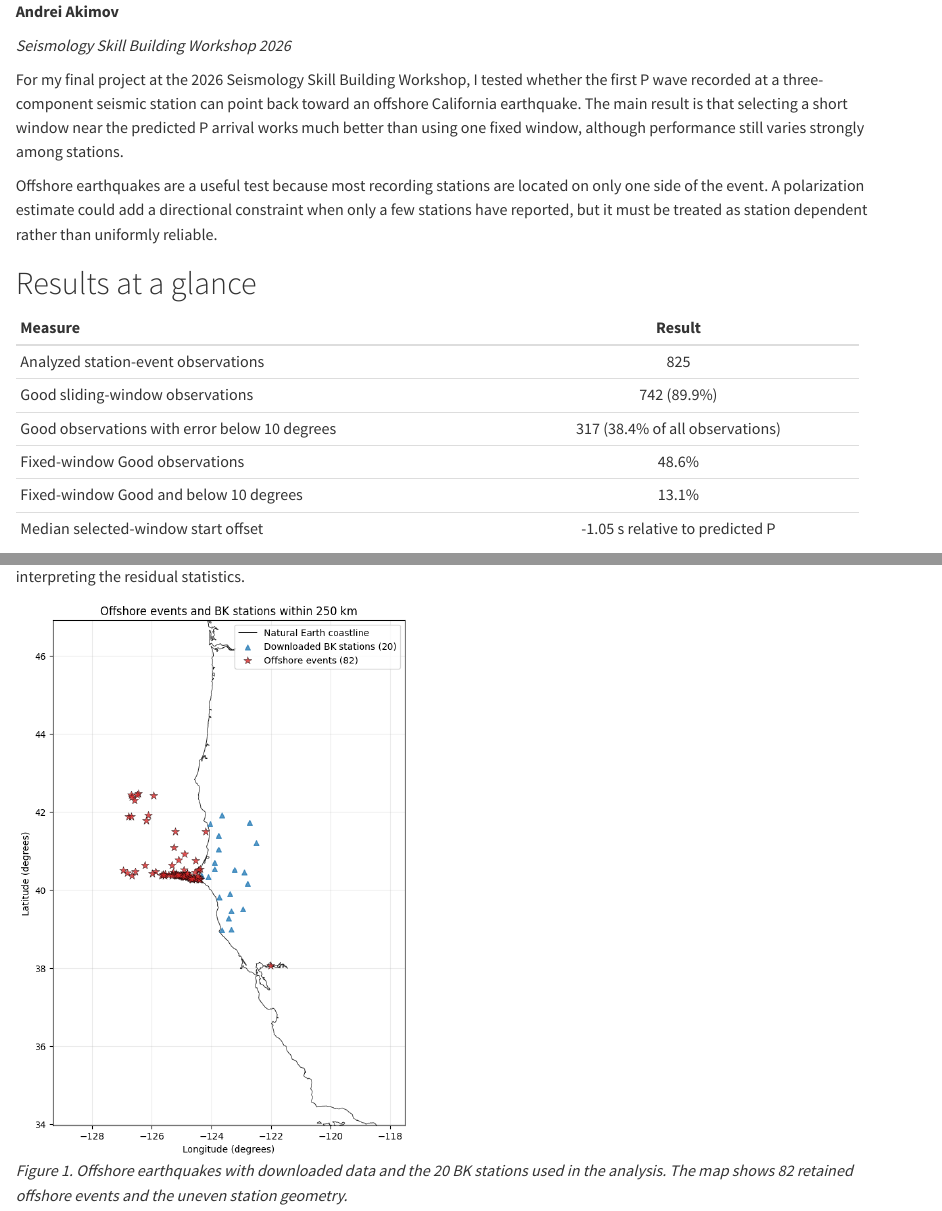
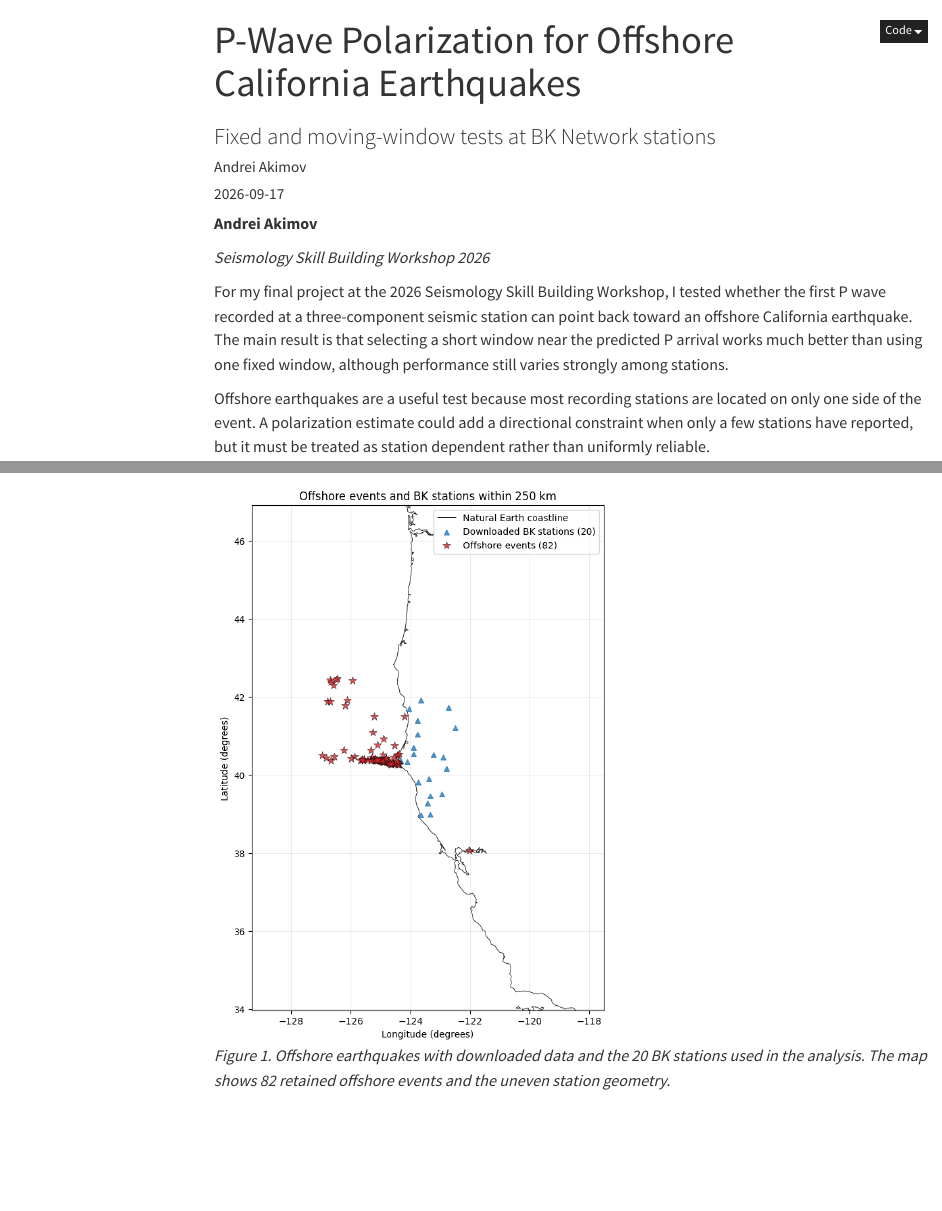
Before and after one commit to akimov-seismology/akimov-seismology.github.io, a Quarto document (posts/offshore-california-p-wave-polarization/index.qmd): the page in a window 1100 px wide, from its top, and a second part further down, joined at a grey line. Rendered offline with R 4.5, knitr and Pandoc in place of Quarto, with nearby package versions; menus at the side of the page are left out.

Commit message:
updated posts/offshore-california-p-wave-polarization/index.qmd

```diff
--- a/posts/offshore-california-p-wave-polarization/index.qmd
+++ b/posts/offshore-california-p-wave-polarization/index.qmd
@@ -0,0 +1,4 @@
+---
+title: "P-Wave Polarization for Offshore California Earthquakes"
+subtitle: "Fixed and moving-window tests at BK Network stations"
+author: "Andrei Akimov"
@@ -1,3 +8,10 @@
+  - P-wave polarization
+  - Earthquake location
+description: "A station-level study of P-wave polarization and back-azimuth accuracy for offshore California earthquakes."
+image: media/image1.png
+toc: true
+---
+
 **Andrei Akimov**
 
 *Seismology Skill Building Workshop 2026*
```
Also changed, not shown: posts/offshore-california-p-wave-polarization/index.qmd (3 more changed lines).
